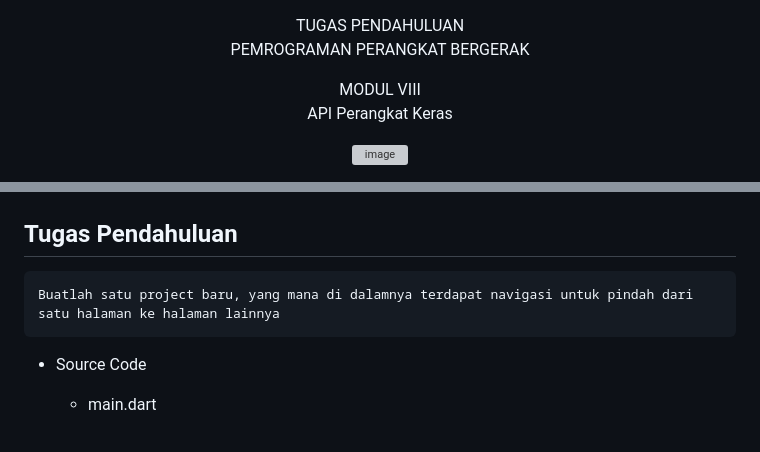
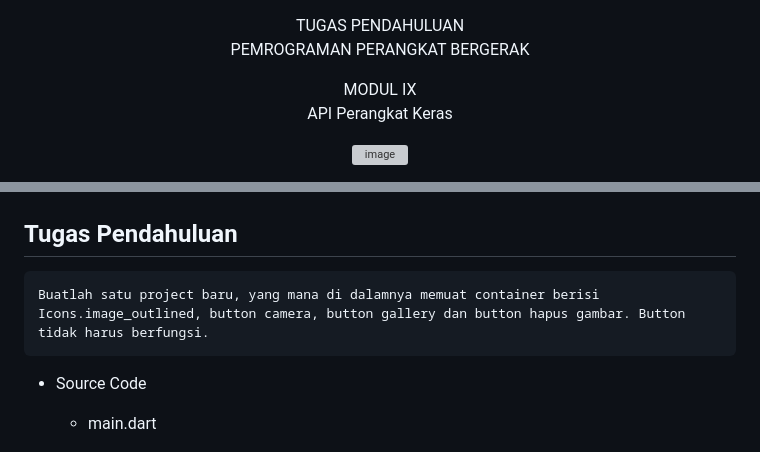
Before and after one commit to Afadfath03/PPB_Afad_Fath_Musyarof_Halim_2211104030, a Markdown page: 09_API_Perangkat_Keras/TP/TP_09_Afad Fath Musyarof Halim.md, 2 parts joined by grey strips. GitHub-like rendering; grey boxes are pictures that could not be loaded.

````diff
--- a/09_API_Perangkat_Keras/TP/TP_09_Afad Fath Musyarof Halim.md
+++ b/09_API_Perangkat_Keras/TP/TP_09_Afad Fath Musyarof Halim.md
@@ -4,7 +4,7 @@ TUGAS PENDAHULUAN
 <br>
 PEMROGRAMAN PERANGKAT BERGERAK
 
-MODUL VIII
+MODUL IX
 <br>
 API Perangkat Keras
 
@@ -39,7 +39,7 @@ TELKOM UNIVERSITY PURWOKERTO
 ## Tugas Pendahuluan
 
 ``` txt
-Buatlah satu project baru, yang mana di dalamnya terdapat navigasi untuk pindah dari satu halaman ke halaman lainnya
+Buatlah satu project baru, yang mana di dalamnya memuat container berisi Icons.image_outlined, button camera, button gallery dan button hapus gambar. Button tidak harus berfungsi.
 ```
 
 - Source Code
````
Also changed, not shown: other parts of 09_API_Perangkat_Keras/TP/TP_09_Afad Fath Musyarof Halim.md (+1 -1 lines).
